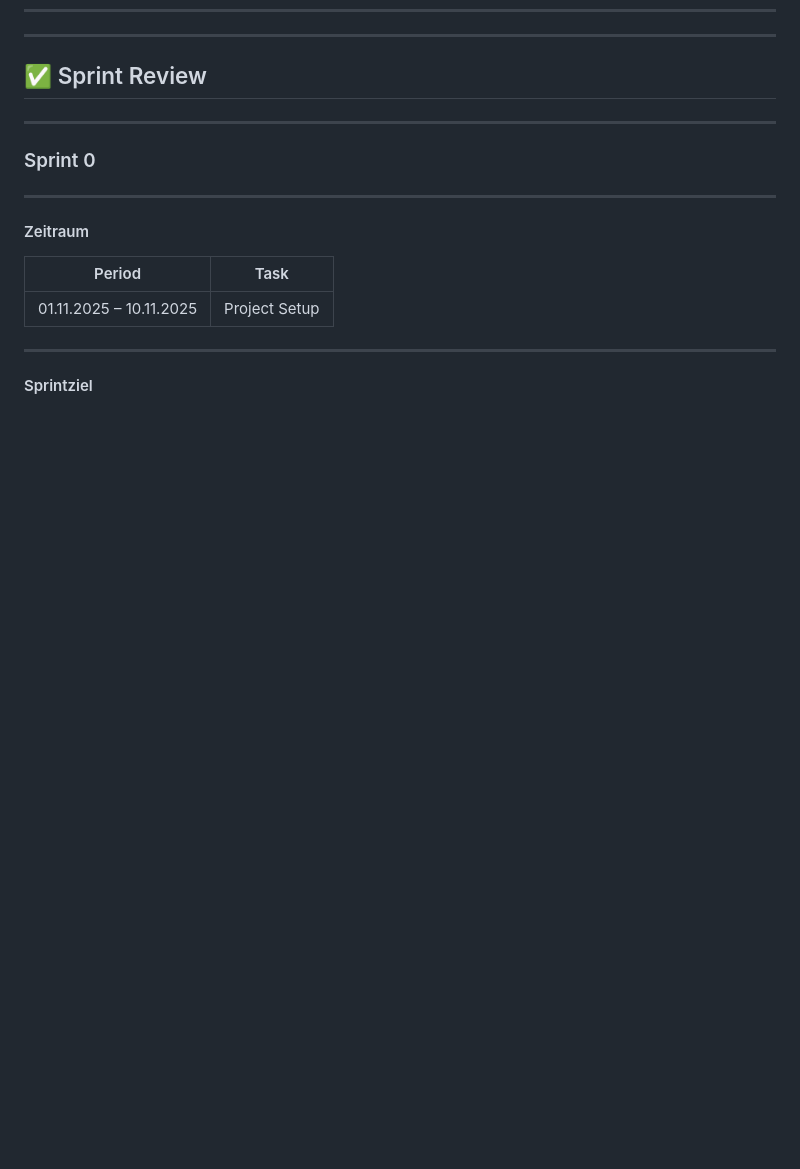
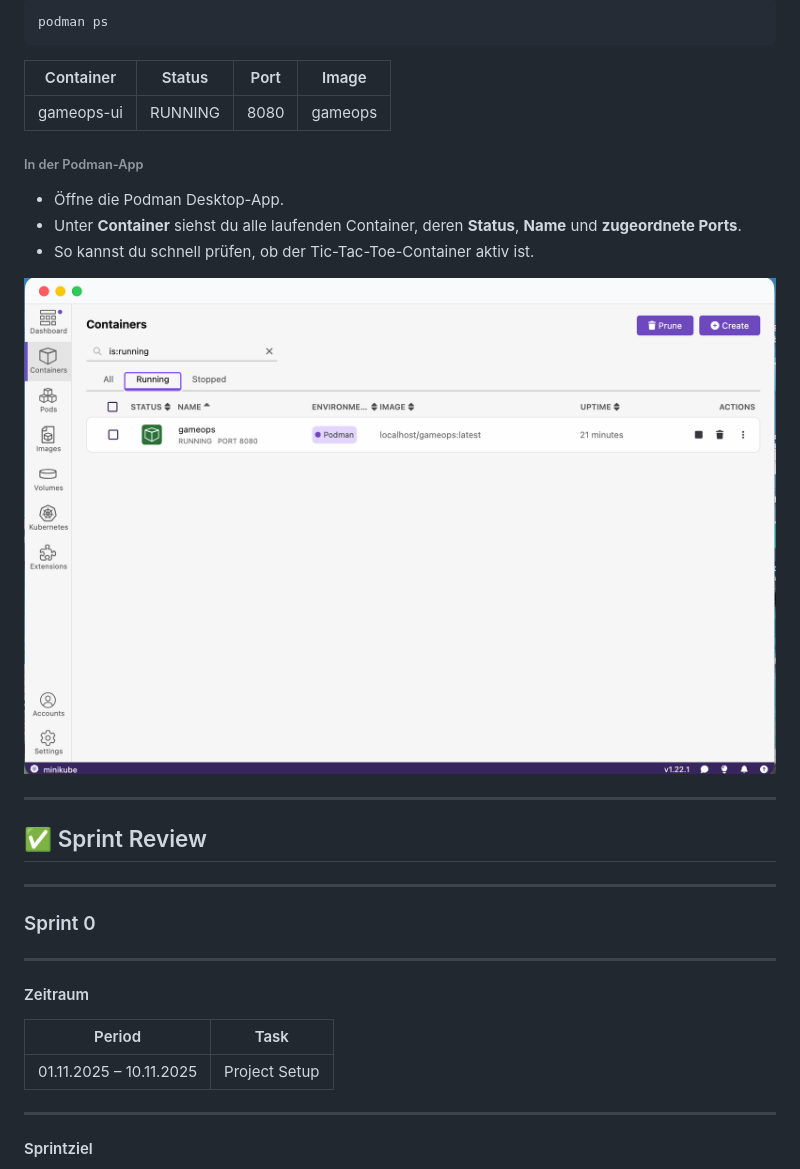
Before and after one commit to Mubarak-Osman/GameOps, a Markdown page: README.md, the part around the change printed below. Rendered like a GitHub page; pictures changed too: images/podman.png (added); blank space fills up the shorter version.

````diff
--- a/README.md
+++ b/README.md
@@ -160,3 +279,17 @@ Kanban hilft dabei, die Arbeit transparent und effizient zu organisieren und den
+```
+podman ps
+```
+| Container  | Status  | Port | Image   |
+| ---------- | ------- | ---- | ------- |
+| gameops-ui | RUNNING | 8080 | gameops |
+
+###### In der Podman-App
+- Öffne die Podman Desktop-App.
+- Unter **Container** siehst du alle laufenden Container, deren **Status**, **Name** und **zugeordnete Ports**.
+- So kannst du schnell prüfen, ob der Tic-Tac-Toe-Container aktiv ist.
+
+![alt text](./images/podman.png)
+
 ---
 ## ✅ Sprint Review
 ---
````
Also changed, not shown: other parts of README.md (+119 -0 lines), images/tic-tac-toe.png (added).
